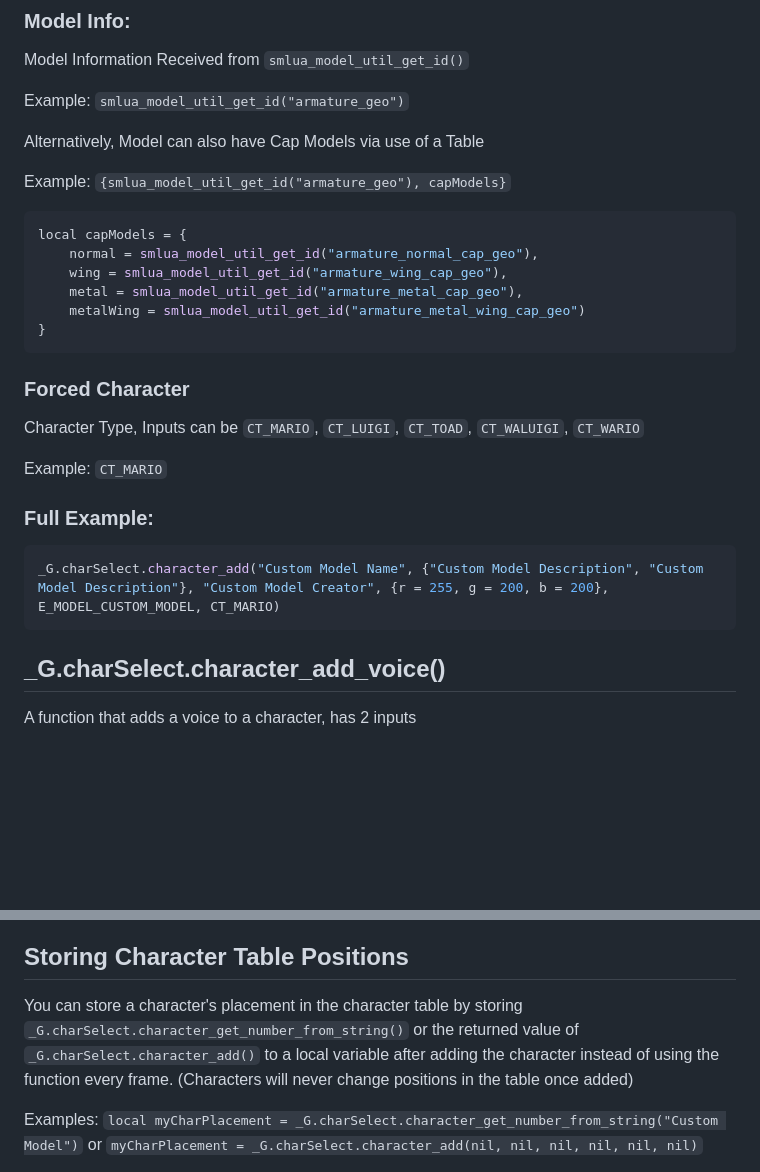
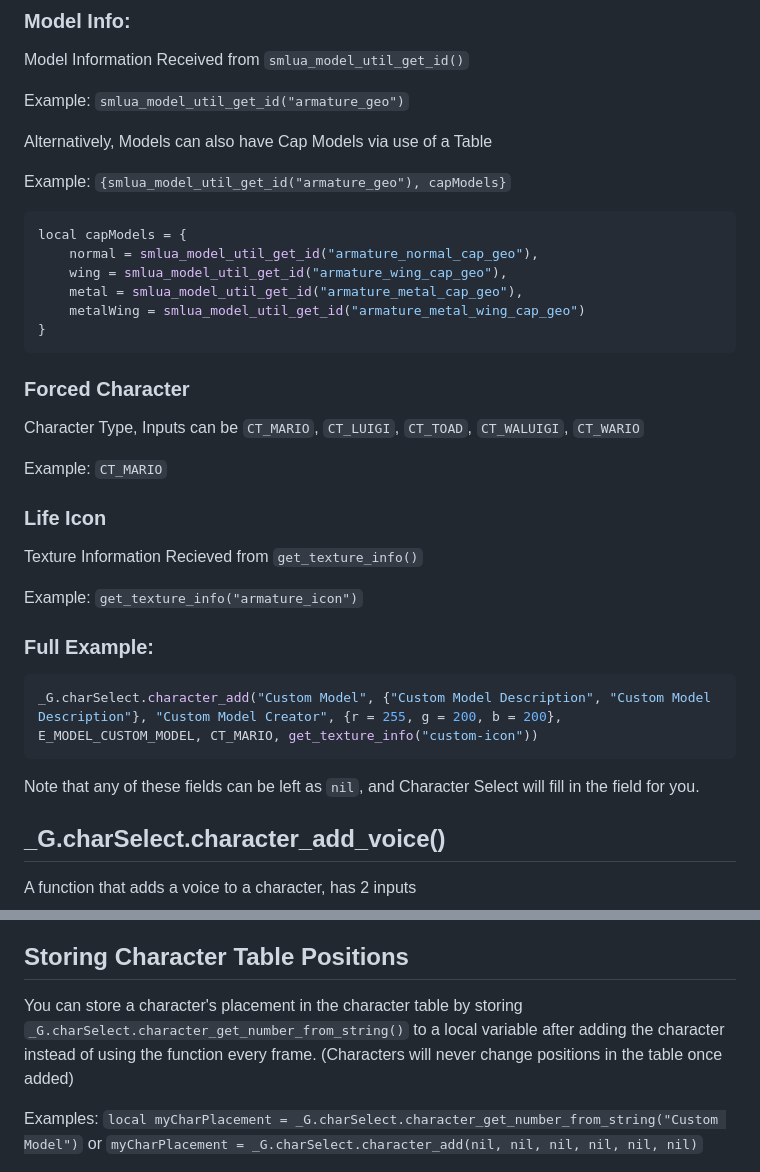
Before and after one commit to Squishy6094/character-select-coop, a Markdown page: API-doc.md, 2 parts joined by grey strips. GitHub-like rendering; blank space fills up the shorter version.

Commit message:
Updated AIP docs to show info about life icons

````diff
--- a/API-doc.md
+++ b/API-doc.md
@@ -37,7 +37,7 @@ Model Information Received from `smlua_model_util_get_id()`
 
 Example: `smlua_model_util_get_id("armature_geo")`
 
-Alternatively, Model can also have Cap Models via use of a Table
+Alternatively, Models can also have Cap Models via use of a Table
 
 Example: `{smlua_model_util_get_id("armature_geo"), capModels}`
 
@@ -55,10 +55,17 @@ Character Type, Inputs can be `CT_MARIO`, `CT_LUIGI`, `CT_TOAD`, `CT_WALUIGI`, `
 
 Example: `CT_MARIO`
 
+### Life Icon
+Texture Information Recieved from `get_texture_info()`
+
+Example: `get_texture_info("armature_icon")`
+
 ### Full Example:
 ```lua
-_G.charSelect.character_add("Custom Model Name", {"Custom Model Description", "Custom Model Description"}, "Custom Model Creator", {r = 255, g = 200, b = 200}, E_MODEL_CUSTOM_MODEL, CT_MARIO)
+_G.charSelect.character_add("Custom Model", {"Custom Model Description", "Custom Model Description"}, "Custom Model Creator", {r = 255, g = 200, b = 200}, E_MODEL_CUSTOM_MODEL, CT_MARIO, get_texture_info("custom-icon"))
 ```
+
+Note that any of these fields can be left as `nil`, and Character Select will fill in the field for you.
 
 ## _G.charSelect.character_add_voice()
 A function that adds a voice to a character, has 2 inputs
@@ -193,7 +200,7 @@ Both `_G.charSelect.voice.sound()` and `_G.charSelect.voice.snore()` are used to
 ### Helpful info for common API use cases
 
 ## Storing Character Table Positions
-You can store a character's placement in the character table by storing `_G.charSelect.character_get_number_from_string()` or the returned value of `_G.charSelect.character_add()` to a local variable after adding the character instead of using the function every frame. (Characters will never change positions in the table once added)
+You can store a character's placement in the character table by storing `_G.charSelect.character_get_number_from_string()` to a local variable after adding the character instead of using the function every frame. (Characters will never change positions in the table once added)
 
 Examples: `local myCharPlacement = _G.charSelect.character_get_number_from_string("Custom Model")` or `myCharPlacement = _G.charSelect.character_add(nil, nil, nil, nil, nil, nil)`
 
````
Also changed, not shown: other parts of API-doc.md (+3 -3 lines).
